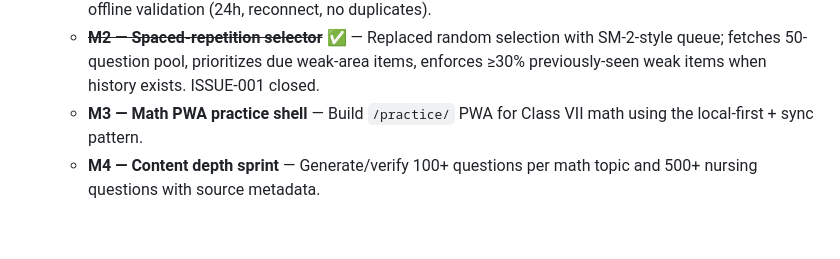
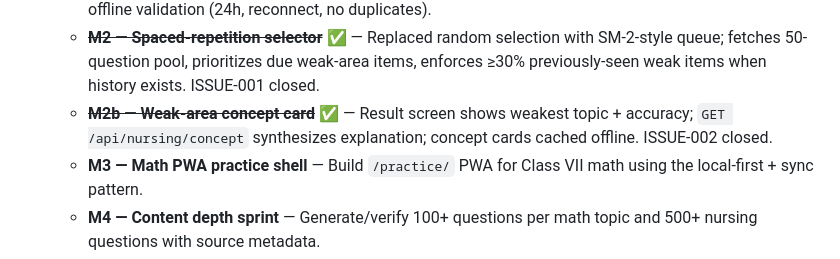
Before and after one commit to shivaram19/drmath, a Markdown page: STATE.md, the part around the change. GitHub-like rendering; blank space fills up the shorter version.

Commit message:
docs(state): mark ISSUE-002 weak-area concept card done

```diff
--- a/STATE.md
+++ b/STATE.md
@@ -153,6 +153,7 @@ No passwords. Open access.
 9. **🟡 Phase 10.11 — PWA-first mobile learning loop** — Nursing is the reference implementation; math reuses the same engine.
    - **M1 — Local-first PWA foundation** ✅ — IndexedDB attempt store + sync queue in nursing PWA; `POST /api/nursing/attempts` persists to SQLite with idempotent `client_attempt_id`. Pending manual offline validation (24h, reconnect, no duplicates).
    - **~~M2 — Spaced-repetition selector~~ ✅** — Replaced random selection with SM-2-style queue; fetches 50-question pool, prioritizes due weak-area items, enforces ≥30% previously-seen weak items when history exists. ISSUE-001 closed.
+   - **~~M2b — Weak-area concept card~~ ✅** — Result screen shows weakest topic + accuracy; `GET /api/nursing/concept` synthesizes explanation; concept cards cached offline. ISSUE-002 closed.
    - **M3 — Math PWA practice shell** — Build `/practice/` PWA for Class VII math using the local-first + sync pattern.
    - **M4 — Content depth sprint** — Generate/verify 100+ questions per math topic and 500+ nursing questions with source metadata.
    - Flutter backend wiring remains **deferred** until the PWA loop is validated.
```
